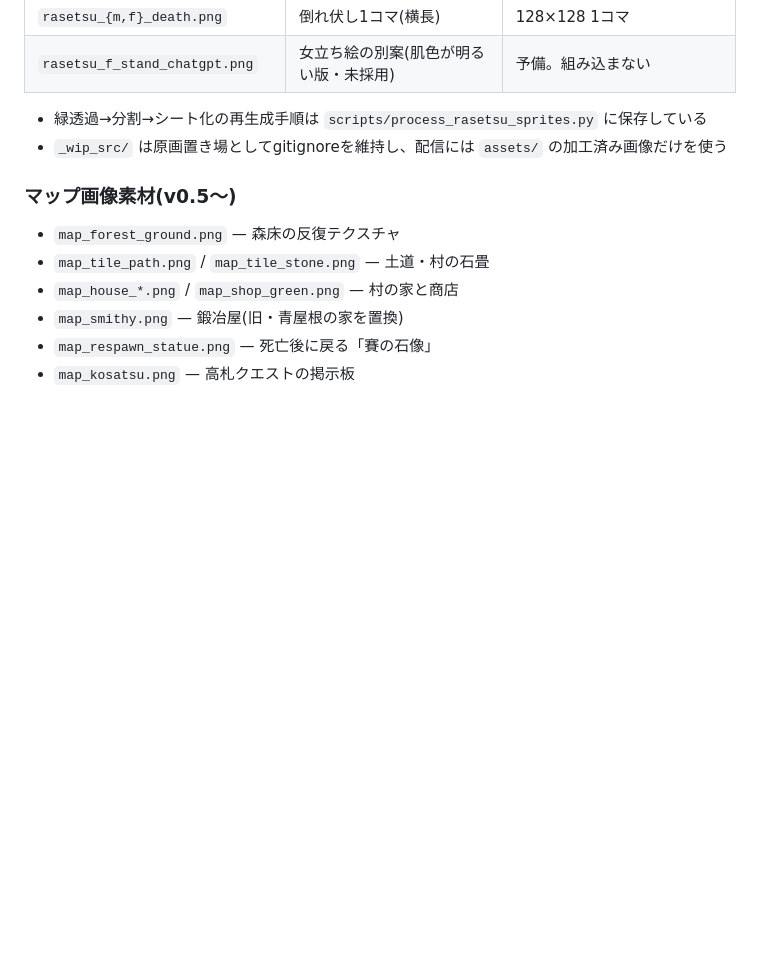
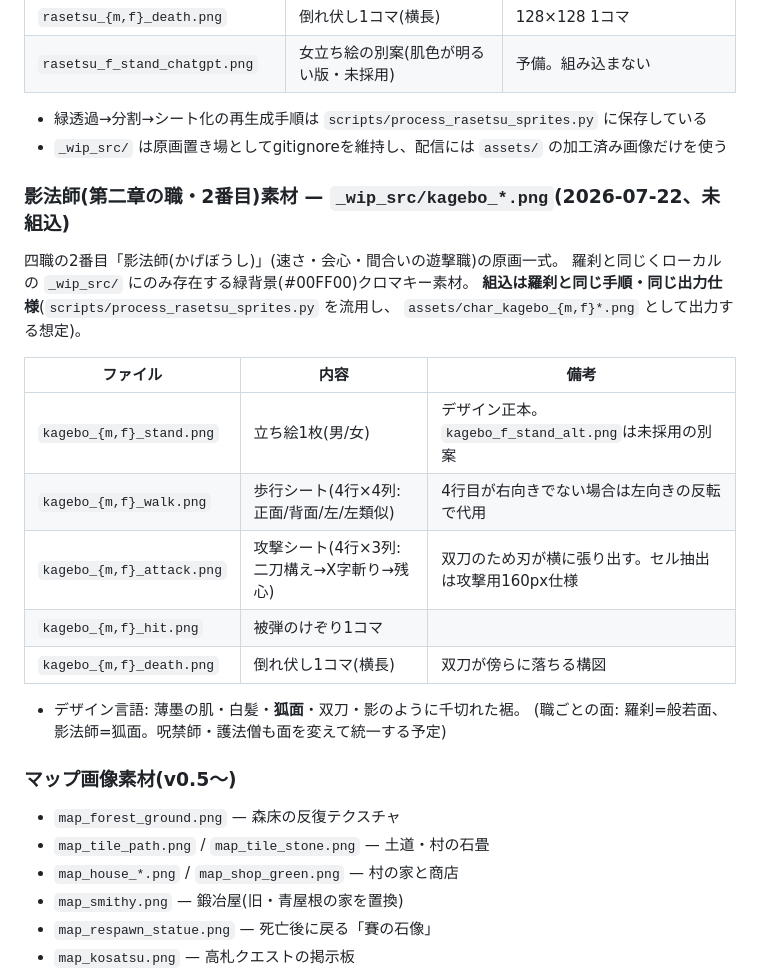
Before and after one commit to aji42074567-stack/enmacho-online, a Markdown page: docs/art-guide.md, the part around the change. Drawn GitHub-style; blank space fills up the shorter version.

Commit message:
影法師素材の台帳をart-guide/AGENTS.mdへ追記
_wip_src/kagebo_*.png(男女の立ち絵・歩行・攻撃・被弾・死亡、ローカルのみ)の内訳と
組込方針(process_rasetsu_sprites.py流用、char_kagebo_*出力)を明文化。
職ごとの面のデザイン言語(羅刹=般若、影法師=狐)も記録。

Co-Authored-By: Claude Fable 5 <noreply@anthropic.com>

```diff
--- a/docs/art-guide.md
+++ b/docs/art-guide.md
@@ -125,6 +125,24 @@ enmacho-online/
 - 緑透過→分割→シート化の再生成手順は `scripts/process_rasetsu_sprites.py` に保存している
 - `_wip_src/` は原画置き場としてgitignoreを維持し、配信には `assets/` の加工済み画像だけを使う
 
+### 影法師(第二章の職・2番目)素材 — `_wip_src/kagebo_*.png`(2026-07-22、未組込)
+
+四職の2番目「影法師(かげぼうし)」(速さ・会心・間合いの遊撃職)の原画一式。
+羅刹と同じくローカルの `_wip_src/` にのみ存在する緑背景(#00FF00)クロマキー素材。
+**組込は羅刹と同じ手順・同じ出力仕様**(`scripts/process_rasetsu_sprites.py` を流用し、
+`assets/char_kagebo_{m,f}*.png` として出力する想定)。
+
+| ファイル | 内容 | 備考 |
+|---|---|---|
+| `kagebo_{m,f}_stand.png` | 立ち絵1枚(男/女) | デザイン正本。`kagebo_f_stand_alt.png`は未採用の別案 |
+| `kagebo_{m,f}_walk.png` | 歩行シート(4行×4列: 正面/背面/左/左類似) | 4行目が右向きでない場合は左向きの反転で代用 |
+| `kagebo_{m,f}_attack.png` | 攻撃シート(4行×3列: 二刀構え→X字斬り→残心) | 双刀のため刃が横に張り出す。セル抽出は攻撃用160px仕様 |
+| `kagebo_{m,f}_hit.png` | 被弾のけぞり1コマ | |
+| `kagebo_{m,f}_death.png` | 倒れ伏し1コマ(横長) | 双刀が傍らに落ちる構図 |
+
+- デザイン言語: 薄墨の肌・白髪・**狐面**・双刀・影のように千切れた裾。
+  (職ごとの面: 羅刹=般若面、影法師=狐面。呪禁師・護法僧も面を変えて統一する予定)
+
 ### マップ画像素材(v0.5〜)
 
 - `map_forest_ground.png` — 森床の反復テクスチャ
```
Also changed, not shown: AGENTS.md (+2 -2 lines).
